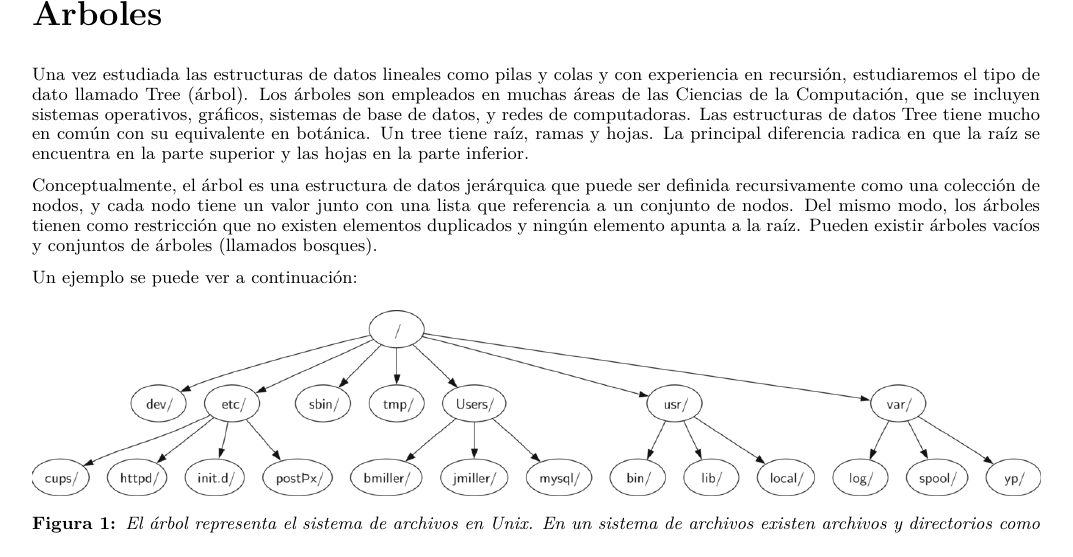
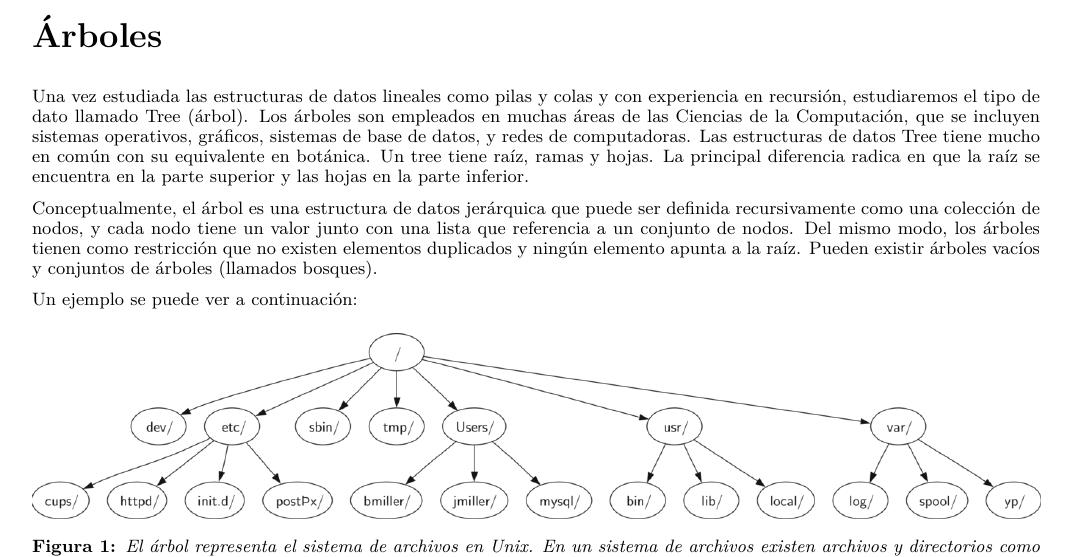
Before and after one commit to esmitt/notas-docencia-ayed, a LaTeX paper (template.tex, which reads tree.tex): part of page 2 of 21, cut so that both start at the same text. Compiled offline with pdfLaTeX.

Commit message:
sectioning the Part

```diff
--- a/tree.tex
+++ b/tree.tex
@@ -1,7 +1,7 @@
 %%%%%%%%%%%%%%%%%%%%%%%%%%%%%%%%%%%%%%%%%%%%%%%%%%%%%%%%
 %%%%%%%%%%%%%%%%%%%%%%%%%%%%%%%%%%%%%%%%%%%%%%%%%%%%%%%%
 \newpage
-\part*{Árboles}
+\part{Árboles}
 \setcounter{section}{0}
 
 Una vez estudiada las estructuras de datos lineales como pilas y colas y con experiencia en recursión, estudiaremos el tipo de dato llamado Tree (árbol). Los árboles son empleados en muchas áreas de las Ciencias de la Computación, que se incluyen sistemas operativos, gráficos, sistemas de base de datos, y redes de computadoras. Las estructuras de datos Tree tiene mucho en común con su equivalente en botánica. Un tree tiene raíz, ramas y hojas. La principal diferencia radica en que la raíz se encuentra en la parte superior y las hojas en la parte inferior.
```
